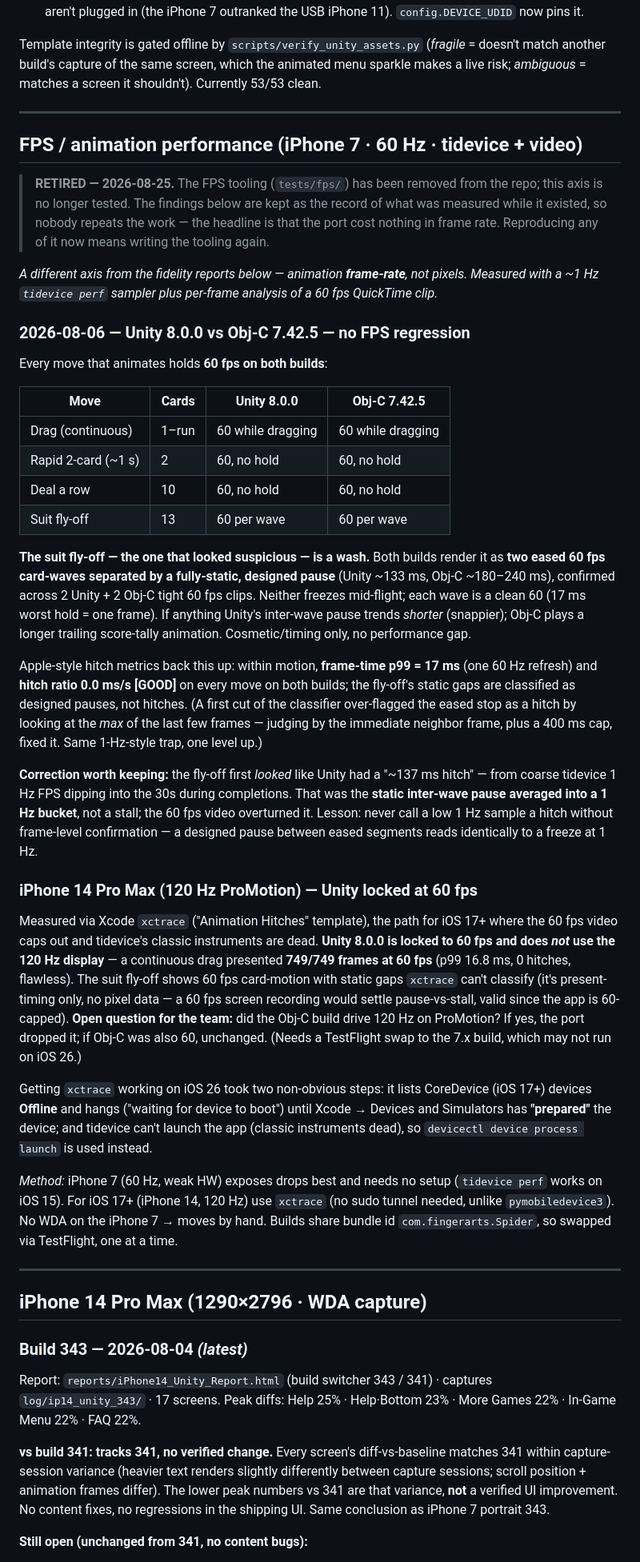
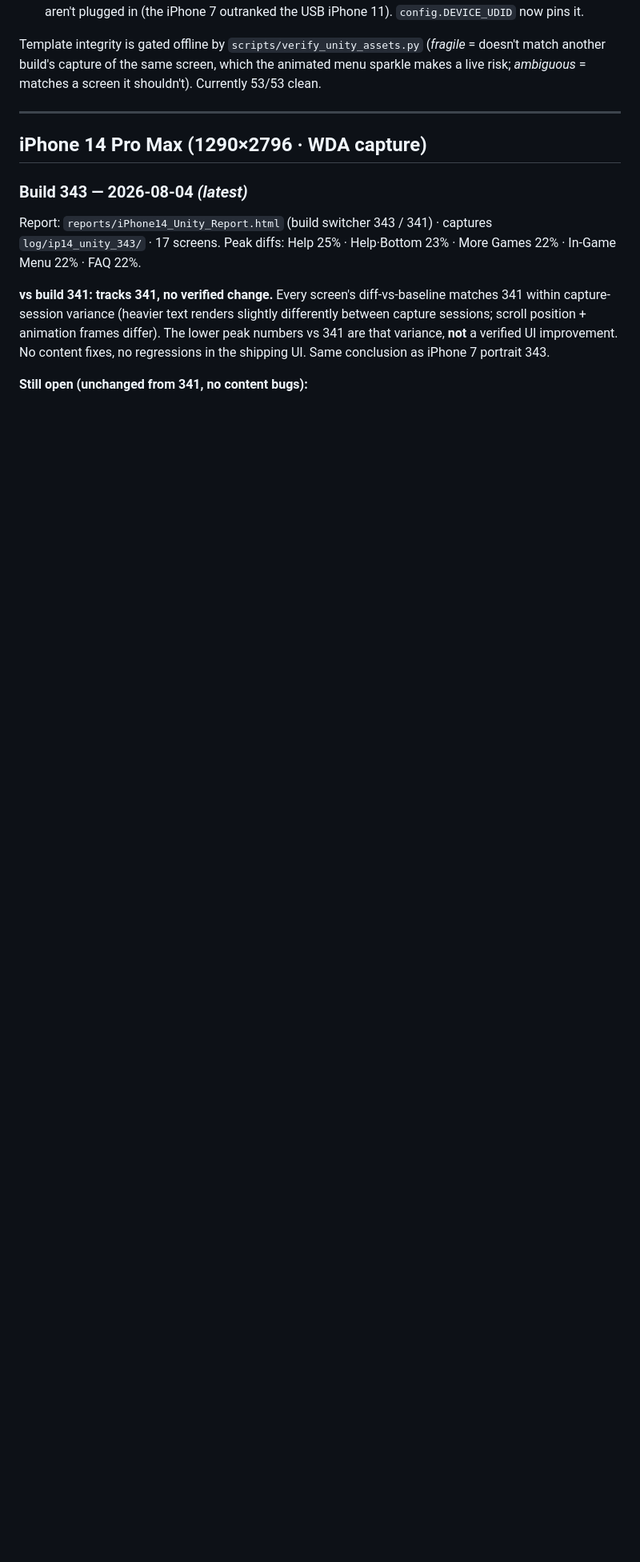
Before and after one commit to Shahab-N-PF/Spider-Solitaire-Automation, a Markdown page: reports/CHANGELOG.md, the part around one of its changes. Shown at 80% size. GitHub-like rendering; blank space fills up the shorter version.

Commit message:
Cut the FPS findings section from the CHANGELOG
Removes the "FPS / animation performance" section entirely rather than
keeping it under a RETIRED note. Also drops the one stray FPS mention in
the 2026-08-11 functional-suite entry, which described the suite as a
third axis beside pixel fidelity and FPS — it is now the second beside
pixel fidelity.

No trace of the FPS axis is left in the repo.

Co-Authored-By: Claude Opus 5 (1M context) <noreply@anthropic.com>

```diff
--- a/reports/CHANGELOG.md
+++ b/reports/CHANGELOG.md
@@ -334,74 +334,6 @@ Template integrity is gated offline by `scripts/verify_unity_assets.py`
 (*fragile* = doesn't match another build's capture of the same screen, which the
 animated menu sparkle makes a live risk; *ambiguous* = matches a screen it
 shouldn't). Currently 53/53 clean.
-
----
-
-## FPS / animation performance (iPhone 7 · 60 Hz · tidevice + video)
-
-> **RETIRED — 2026-08-25.** The FPS tooling (`tests/fps/`) has been removed from
-> the repo; this axis is no longer tested. The findings below are kept as the
-> record of what was measured while it existed, so nobody repeats the work — the
-> headline is that the port cost nothing in frame rate. Reproducing any of it now
-> means writing the tooling again.
-
-*A different axis from the fidelity reports below — animation **frame-rate**, not
-pixels. Measured with a ~1 Hz `tidevice perf` sampler plus per-frame analysis of a
-60 fps QuickTime clip.*
-
-### 2026-08-06 — Unity 8.0.0 vs Obj-C 7.42.5 — **no FPS regression**
-
-Every move that animates holds **60 fps on both builds**:
-
-| Move | Cards | Unity 8.0.0 | Obj-C 7.42.5 |
-|---|---|---|---|
-| Drag (continuous) | 1–run | 60 while dragging | 60 while dragging |
-| Rapid 2-card (~1 s) | 2 | 60, no hold | 60, no hold |
-| Deal a row | 10 | 60, no hold | 60, no hold |
-| Suit fly-off | 13 | 60 per wave | 60 per wave |
-
-**The suit fly-off — the one that looked suspicious — is a wash.** Both builds render
-it as **two eased 60 fps card-waves separated by a fully-static, designed pause**
-(Unity ~133 ms, Obj-C ~180–240 ms), confirmed across 2 Unity + 2 Obj-C tight 60 fps
-clips. Neither freezes mid-flight; each wave is a clean 60 (17 ms worst hold = one
-frame). If anything Unity's inter-wave pause trends *shorter* (snappier); Obj-C plays
-a longer trailing score-tally animation. Cosmetic/timing only, no performance gap.
-
-Apple-style hitch metrics back this up: within motion,
-**frame-time p99 = 17 ms** (one 60 Hz refresh) and **hitch ratio 0.0 ms/s [GOOD]** on
-every move on both builds; the fly-off's static gaps are classified as designed pauses,
-not hitches. (A first cut of the classifier over-flagged the eased stop as a hitch by
-looking at the *max* of the last few frames — judging by the immediate neighbor frame,
-plus a 400 ms cap, fixed it. Same 1-Hz-style trap, one level up.)
-
-**Correction worth keeping:** the fly-off first *looked* like Unity had a "~137 ms
-hitch" — from coarse tidevice 1 Hz FPS dipping into the 30s during completions. That
-was the **static inter-wave pause averaged into a 1 Hz bucket**, not a stall; the
-60 fps video overturned it. Lesson: never call a low 1 Hz sample a hitch without
-frame-level confirmation — a designed pause between eased segments reads
-identically to a freeze at 1 Hz.
-
-### iPhone 14 Pro Max (120 Hz ProMotion) — Unity locked at 60 fps
-
-Measured via Xcode `xctrace` ("Animation Hitches" template),
-the path for iOS 17+ where the 60 fps video caps out and tidevice's classic instruments
-are dead. **Unity 8.0.0 is locked to 60 fps and does *not* use the 120 Hz display** — a
-continuous drag presented **749/749 frames at 60 fps** (p99 16.8 ms, 0 hitches, flawless).
-The suit fly-off shows 60 fps card-motion with static gaps `xctrace` can't classify (it's
-present-timing only, no pixel data — a 60 fps screen recording would settle
-pause-vs-stall, valid since the app is 60-capped). **Open question for the team:**
-did the Obj-C build drive 120 Hz on ProMotion? If yes, the port dropped it; if Obj-C was
-also 60, unchanged. (Needs a TestFlight swap to the 7.x build, which may not run on iOS 26.)
-
-Getting `xctrace` working on iOS 26 took two non-obvious steps: it lists CoreDevice
-(iOS 17+) devices **Offline** and hangs ("waiting for device to boot") until Xcode →
-Devices and Simulators has **"prepared"** the device; and tidevice can't launch the app
-(classic instruments dead), so `devicectl device process launch` is used instead.
-
-*Method:* iPhone 7 (60 Hz, weak HW) exposes drops best and needs no setup (`tidevice perf`
-works on iOS 15). For iOS 17+ (iPhone 14, 120 Hz) use `xctrace` (no sudo tunnel needed,
-unlike `pymobiledevice3`). No WDA on the iPhone 7 → moves by hand. Builds share bundle id
-`com.fingerarts.Spider`, so swapped via TestFlight, one at a time.
 
 ---
 
```
Also changed, not shown: other parts of reports/CHANGELOG.md (+2 -2 lines).
